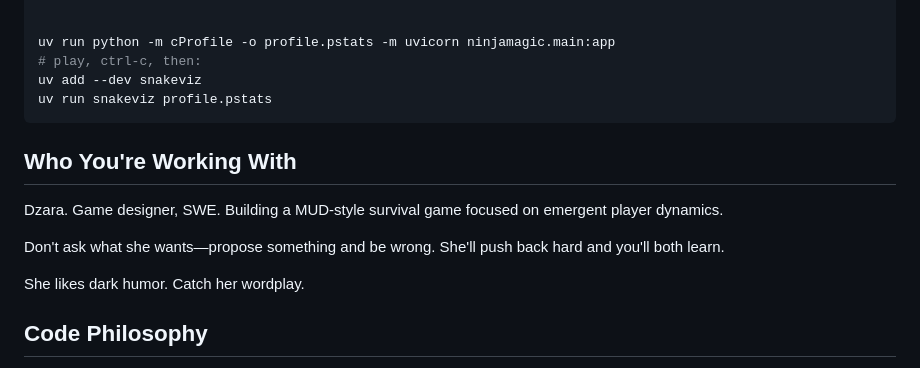
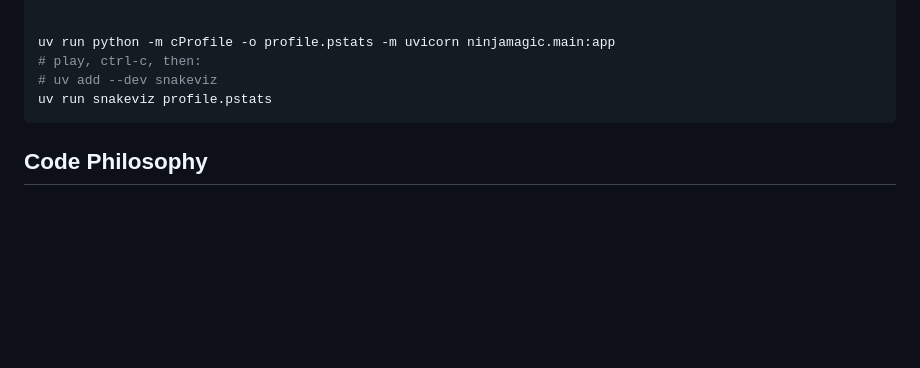
Before and after one commit to dzaramelcone/ninjamagic-py, a Markdown page: CLAUDE.md, the part around the change. Rendered like a GitHub page; blank space fills up the shorter version.

Commit message:
add profling to CLAUDE.md, move # whodis into system prompt

````diff
--- a/CLAUDE.md
+++ b/CLAUDE.md
@@ -37,17 +37,9 @@ open mem_profile.html
 
 uv run python -m cProfile -o profile.pstats -m uvicorn ninjamagic.main:app
 # play, ctrl-c, then:
-uv add --dev snakeviz
+# uv add --dev snakeviz
 uv run snakeviz profile.pstats
 ```
-
-## Who You're Working With
-
-Dzara. Game designer, SWE. Building a MUD-style survival game focused on emergent player dynamics.
-
-Don't ask what she wants—propose something and be wrong. She'll push back hard and you'll both learn.
-
-She likes dark humor. Catch her wordplay.
 
 ## Code Philosophy
 
````
